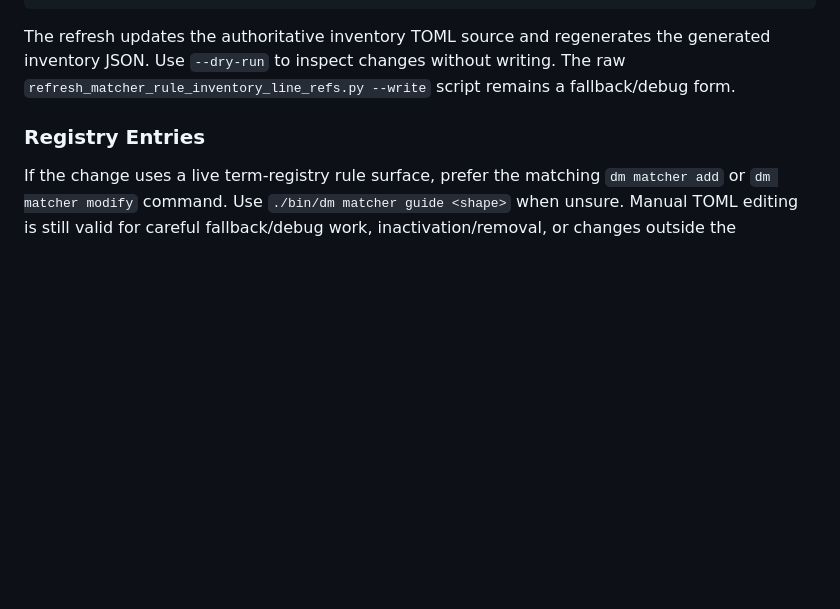
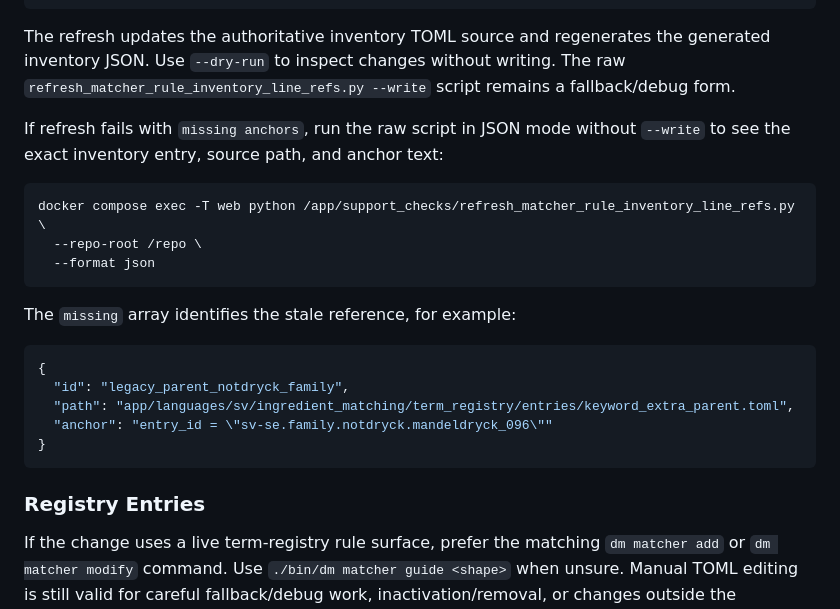
Before and after one commit to ssavant2/deal-meals, a Markdown page: docs/runbooks/MATCHER_RULE_CHANGE_RUNBOOK.md, the part around the change. Rendered like a GitHub page; blank space fills up the shorter version.

Commit message:
Document missing line-ref anchor diagnostics

````diff
--- a/docs/runbooks/MATCHER_RULE_CHANGE_RUNBOOK.md
+++ b/docs/runbooks/MATCHER_RULE_CHANGE_RUNBOOK.md
@@ -1562,6 +1562,25 @@ The refresh updates the authoritative inventory TOML source and regenerates the
 generated inventory JSON. Use `--dry-run` to inspect changes without writing.
 The raw `refresh_matcher_rule_inventory_line_refs.py --write` script remains a
 fallback/debug form.
+
+If refresh fails with `missing anchors`, run the raw script in JSON mode without
+`--write` to see the exact inventory entry, source path, and anchor text:
+
+```bash
+docker compose exec -T web python /app/support_checks/refresh_matcher_rule_inventory_line_refs.py \
+  --repo-root /repo \
+  --format json
+```
+
+The `missing` array identifies the stale reference, for example:
+
+```json
+{
+  "id": "legacy_parent_notdryck_family",
+  "path": "app/languages/sv/ingredient_matching/term_registry/entries/keyword_extra_parent.toml",
+  "anchor": "entry_id = \"sv-se.family.notdryck.mandeldryck_096\""
+}
+```
 
 ### Registry Entries
 
````
Also changed, not shown: docs/TESTING.md (+9 -0 lines).
